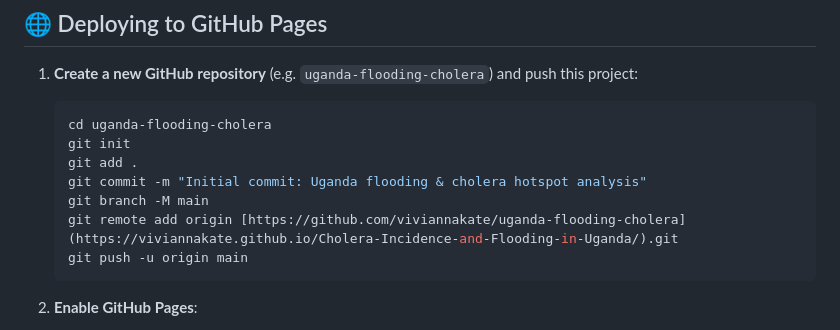
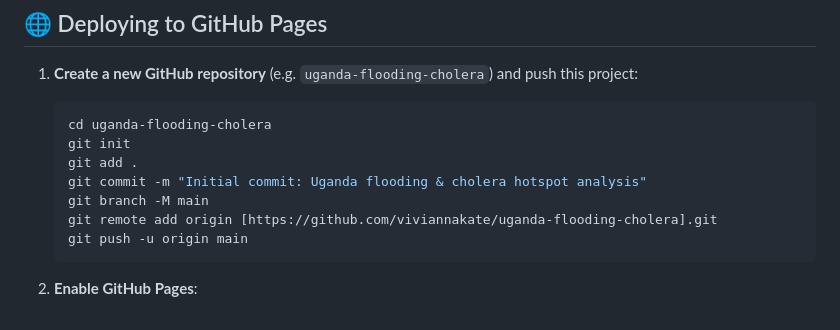
Before and after one commit to viviannakate/Cholera-Incidence-and-Flooding-in-Uganda, a Markdown page: README.md, the part around the change. Rendered like a GitHub page.

````diff
--- a/README.md
+++ b/README.md
@@ -117,7 +117,7 @@ python3 -m http.server 8000
    git add .
    git commit -m "Initial commit: Uganda flooding & cholera hotspot analysis"
    git branch -M main
-   git remote add origin [https://github.com/viviannakate/uganda-flooding-cholera](https://viviannakate.github.io/Cholera-Incidence-and-Flooding-in-Uganda/).git
+   git remote add origin [https://github.com/viviannakate/uganda-flooding-cholera].git
    git push -u origin main
    ```
 
````
